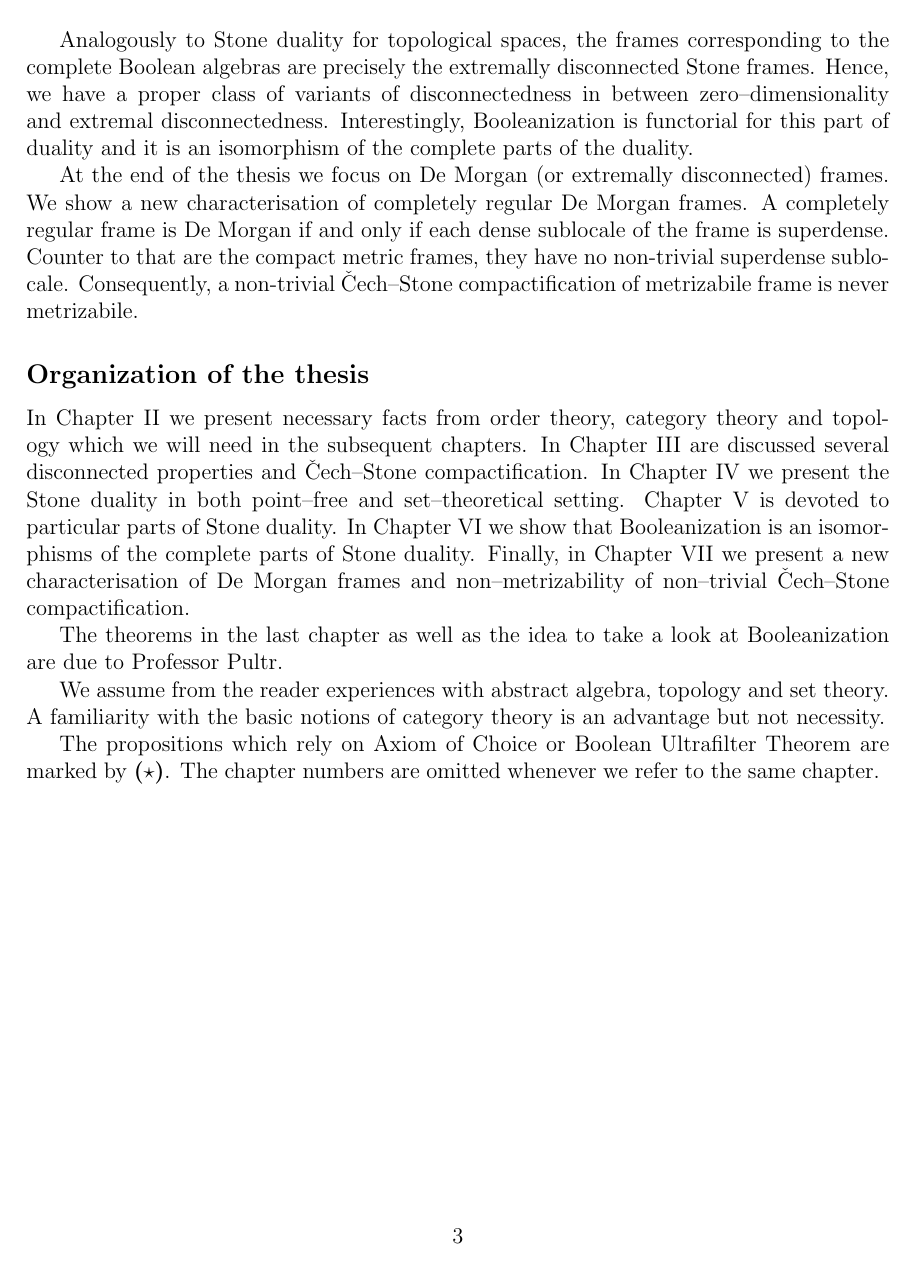
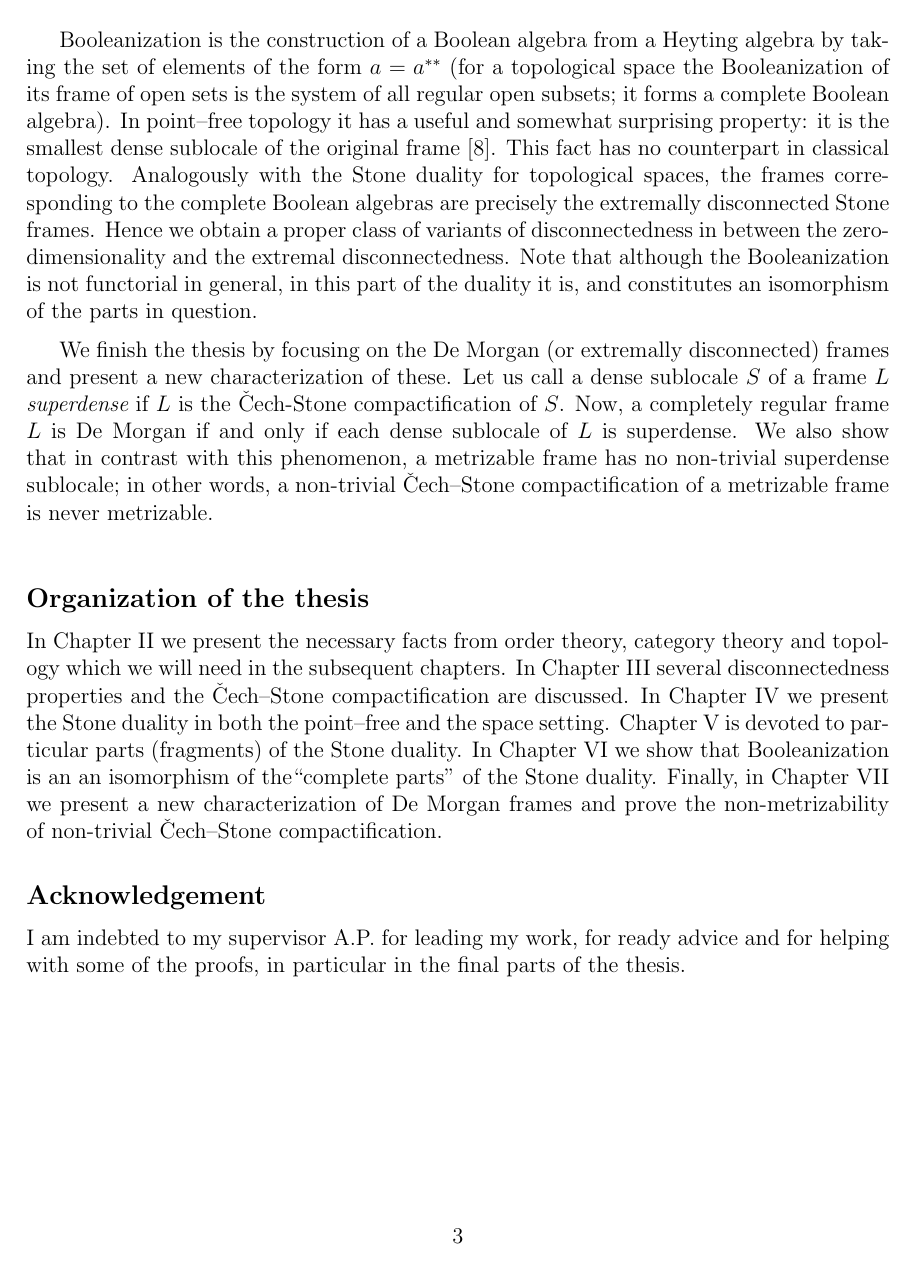
Before and after one commit to jaklt/zapisky, a LaTeX thesis (dipl/thesis.tex, which reads dipl/data/01-Introduction.tex): page 4 of 55. Compiled offline with pdfLaTeX.

Commit message:
Rewritten introduction.

```diff
--- a/dipl/data/01-Introduction.tex
+++ b/dipl/data/01-Introduction.tex
@@ -36,10 +21,3 @@ Booleanization of a locale is the smallest dense sublocale of that locale~\cite{
 
-Analogously to Stone duality for topological spaces, the frames corresponding to the complete Boolean algebras are precisely the extremally disconnected Stone frames.
-Hence, we have a proper class of variants of disconnectedness in between zero--dimensionality and extremal disconnectedness. % TODO
-Interestingly, Booleanization is functorial for this part of duality and it is an isomorphism of the complete parts of the duality.
+\medskip
 
-At the end of the thesis we focus on De Morgan (or extremally disconnected) frames.
-We show a new characterisation of completely regular De Morgan frames.
-A completely regular frame is De Morgan if and only if each dense sublocale of the frame is superdense.
-Counter to that are the compact metric frames, they have no non-trivial superdense sublocale.
-Consequently, a non-trivial \v{C}ech--Stone compactification of metrizabile frame is never metrizabile.
@@ -48,18 +32,25 @@ Consequently, a non-trivial \v{C}ech--Stone compactification of metrizabile fram
+\medskip
+
+Booleanization is the construction of a Boolean algebra from a Heyting algebra by taking the set of elements of the form $a=a^{**}$ (for a topological space the Booleanization of its frame of open sets is the system of all regular open subsets; it forms a complete Boolean algebra). In point--free topology it has a useful and somewhat surprising property: it is the smallest dense sublocale of the original frame \cite{isbell1972atomless}. This fact has no counterpart in classical topology.
+Analogously with the Stone duality for topological spaces, the frames corresponding to the complete Boolean algebras are precisely the extremally disconnected Stone frames. Hence we obtain a proper class of variants of disconnectedness in between the zero-dimensionality and the extremal disconnectedness. Note that although the Booleanization is not functorial in general, in this part of the duality it is, and constitutes an isomorphism of the parts in question.
+
+\medskip
+
+ We finish the thesis by focusing on the De Morgan (or extremally disconnected) frames and present a new
+ characterization of these. Let  us call a dense  sublocale $S$ of a frame $L$ {\em superdense} if $L$ is the \v Cech-Stone compactification of $S$. Now, a completely regular frame $L$ is De Morgan  if and only if
+ each dense sublocale of $L$ is superdense. We also show  that in contrast with this phenomenon, a metrizable frame has no non-trivial superdense sublocale; in other words, a non-trivial  \v Cech--Stone compactification of a metrizable frame is never metrizable.
+
+\vskip10mm
 
 \subsection*{Organization of the thesis}
 
-In Chapter II we present necessary facts from order theory, category theory and topology which we will need in the subsequent chapters.
-In Chapter III are discussed several disconnected properties and \v{C}ech--Stone compactification. % TODO
-In Chapter IV we present the Stone duality in both point--free and set--theoretical setting.
-Chapter V is devoted to particular parts of Stone duality.
-In Chapter VI we show that Booleanization is an isomorphisms of the complete parts of Stone duality.
-Finally, in Chapter VII we present a new characterisation of De Morgan frames and non--metrizability of non--trivial \v{C}ech--Stone compactification.
+In Chapter II we present the necessary facts from order theory, category theory and topology which we will need in the subsequent chapters. In Chapter III several disconnectedness properties and the \v Cech--Stone compactification are discussed. In Chapter IV we present the Stone duality in both the point--free and the space setting. Chapter  V is devoted to particular parts (fragments) of the Stone duality. In Chapter VI we show that Booleanization is an an isomorphism of the``complete parts'' of the Stone duality. Finally, in Chapter VII we present a new characterization of De Morgan frames and prove the non-metrizability of non-trivial \v Cech--Stone compactification.
 
-% Chapters II and III consist of well--known facts and I am not an author of any of them.
-The theorems in the last chapter as well as the idea to take a look at Booleanization are due to Professor Pultr.
+% \vskip10mm
 
-We assume from the reader experiences with abstract algebra, topology and set theory.
-A familiarity with the basic notions of category theory is an advantage but not necessity.
+\subsection*{Acknowledgement}
 
-The propositions which rely on Axiom of Choice or Boolean Ultrafilter Theorem are marked by  \ACPStar{}.
-The chapter numbers are omitted whenever we refer to the same chapter.
+I am indebted to my supervisor A.P. for leading my work, for ready advice and for helping with some of the proofs, in particular in the final parts of the thesis.
+
+
+% TODO Consider:  So compact regular frm is de morgan <=> compactification of Booleanization is the original frame?
```
Also changed, not shown: dipl/data/02-Preliminaries.tex (+1 -1 lines), dipl/data/05-PartsOfDuality.tex (+1 -1 lines), dipl/refs.bib (+9 -0 lines), dipl/data/01-Introduction.tex (47 more changed lines).
